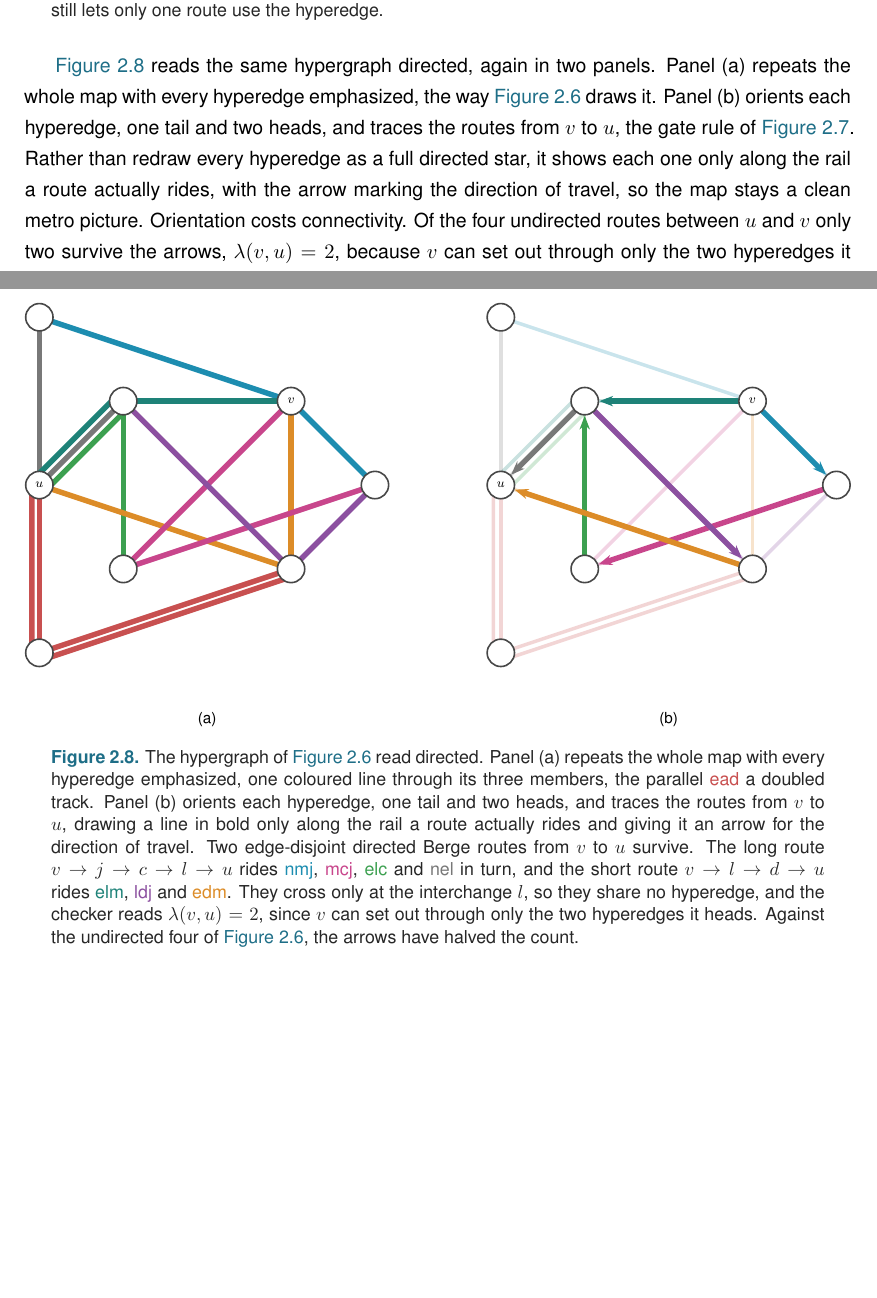
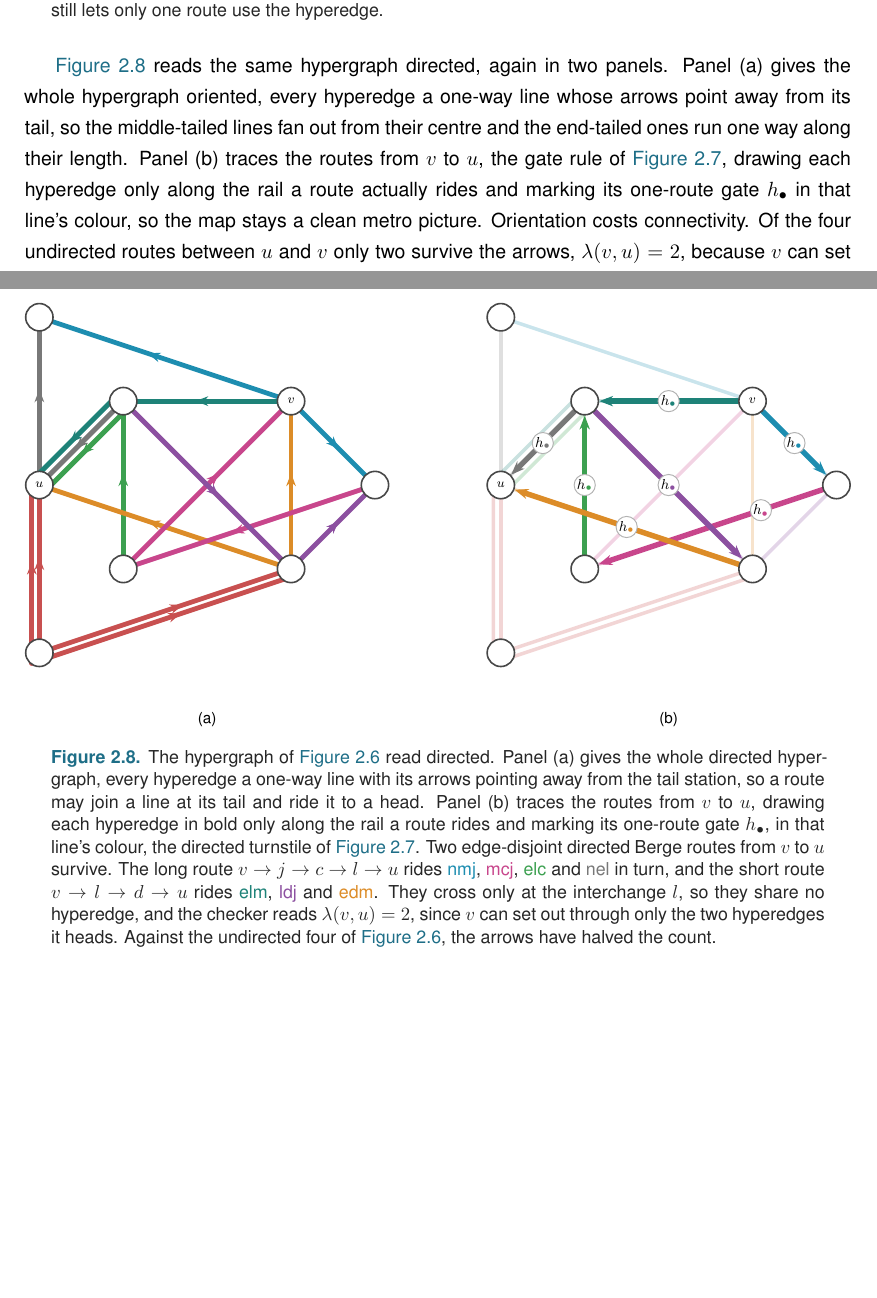
Before and after one commit to louisvandenbruwaene/thesis, a LaTeX thesis (main.tex, which reads chapters/ch2_certify.tex): two parts of pages 36 and 37 of 112, joined at a grey line, cut so that both start at the same text. Compiled offline with pdfLaTeX.

Commit message:
Fig 2.8: arrows on panel (a), helper-point gates on panel (b)
Panel (a) is now the full directed hypergraph: each rail carries a mid-line
direction arrow under the convention "arrows point away from the tail station", so
middle-tailed lines (nmj, edm, ead) fan out from their centre and end-tailed ones
(mcj, elc, nel, elm, ldj) run one way along their length. This is the orientation
the v->u routes actually use, kept on-rail (no off-rail diagonals).

Panel (b) gains the one-route gates h_dot on each ridden rail, in that line's
colour, reusing the gate style and colours from Fig 2.6 (positions placed on the
2.8 routes, since the ridden rails differ). Seven gates, spaced clear of one
another and of the crossings. Caption and lead-in updated.

Co-Authored-By: Claude Opus 4.8 <noreply@anthropic.com>
Claude-Session: https://claude.ai/code/session_01W8GKttuAJrTc1EVjELN79L

```diff
--- a/chapters/ch2_certify.tex
+++ b/chapters/ch2_certify.tex
@@ -396,15 +396,20 @@ A \emph{directed} hyperedge carries an orientation: it is a single \emph{tail} v
 \label{fig:dir-hyper-gadget}
 \end{figure}
 
-\Cref{fig:dir-hyper-gadget-example} reads the same hypergraph directed, again in two panels. Panel (a) repeats the whole map with every hyperedge emphasized, the way \Cref{fig:hyper-gadget-example} draws it. Panel (b) orients each hyperedge, one tail and two heads, and traces the routes from $v$ to $u$, the gate rule of \Cref{fig:dir-hyper-gadget}. Rather than redraw every hyperedge as a full directed star, it shows each one only along the rail a route actually rides, with the arrow marking the direction of travel, so the map stays a clean metro picture. Orientation costs connectivity. Of the four undirected routes between $u$ and $v$ only two survive the arrows, $\lec(v, u) = 2$, because $v$ can set out through only the two hyperedges it heads, and the two survivors cross at the interchange $l$ so they share no hyperedge. The same vertex-splitting trick of \Cref{fig:vertex-split} laid on top then counts internally vertex-disjoint directed routes, so this one construction measures all four hypergraph variants and \code{solve} reaches every one of the twelve problems through a single checker.
+\Cref{fig:dir-hyper-gadget-example} reads the same hypergraph directed, again in two panels. Panel (a) gives the whole hypergraph oriented, every hyperedge a one-way line whose arrows point away from its tail, so the middle-tailed lines fan out from their centre and the end-tailed ones run one way along their length. Panel (b) traces the routes from $v$ to $u$, the gate rule of \Cref{fig:dir-hyper-gadget}, drawing each hyperedge only along the rail a route actually rides and marking its one-route gate $h_{\bullet}$ in that line's colour, so the map stays a clean metro picture. Orientation costs connectivity. Of the four undirected routes between $u$ and $v$ only two survive the arrows, $\lec(v, u) = 2$, because $v$ can set out through only the two hyperedges it heads, and the two survivors cross at the interchange $l$ so they share no hyperedge. The same vertex-splitting trick of \Cref{fig:vertex-split} laid on top then counts internally vertex-disjoint directed routes, so this one construction measures all four hypergraph variants and \code{solve} reaches every one of the twelve problems through a single checker.
 
 \begin{figure}[htbp]
 \centering
 \resizebox{\textwidth}{!}{%
 \begin{tikzpicture}[scale=0.92, >=Stealth,
    faded/.style={metro, line width=2.2pt, opacity=0.24},
+   dmetro/.style={metro, line width=3.0pt,
+                  postaction={decorate, decoration={markings,
+                    mark=at position 0.57 with {\arrow{Stealth[length=2.8mm]}}}}},
    route/.style={metro, line width=3.4pt, line cap=round,
-                 -{Stealth[length=3mm]}, shorten >=3.2mm, shorten <=3.2mm}]
+                 -{Stealth[length=3mm]}, shorten >=3.2mm, shorten <=3.2mm},
+   gate/.style={circle, fill=white, draw=black!30, line width=0.6pt,
+                inner sep=0.4pt, minimum size=12.5pt, font=\footnotesize}]
 \def\stations{%
   \coordinate (Sa) at (0,0);  \coordinate (Sc) at (2,2);  \coordinate (Sd) at (6,2);
   \coordinate (Se) at (0,4);  \coordinate (Sj) at (8,4);  \coordinate (Sl) at (2,6);
@@ -412,32 +417,33 @@ A \emph{directed} hyperedge carries an orientation: it is a single \emph{tail} v
 \def\drawstops{%
   \foreach \id/\lab in {Sa/,Sc/,Sd/,Se/u,Sj/,Sl/,Sm/v,Sn/}
      {\node[metrostop] at (\id) {$\lab$};}}
-% --- panel (a): the whole hypergraph, every hyperedge emphasized ---
+% --- panel (a): the whole directed hypergraph, arrows point away from each tail ---
 \begin{scope}
   \stations
   \begin{scope}[on background layer]
-    \draw[metro, metroA] (Se) -- (Sa);
-    \draw[metro, metroA] (Sa) -- (Sd);
-    \draw[metro, metroA] ($(Se)+(-0.18,0)$) -- ($(Sa)+(-0.18,-0.25)$) -- ($(Sd)+(0.06,-0.17)$);
-    \draw[metro, metroB] (Sn) -- (Sm);
-    \draw[metro, metroB] (Sm) -- (Sj);
-    \draw[metro, metroC] ($(Se)+(0.14,-0.14)$) -- ($(Sl)+(0.14,-0.14)$);
-    \draw[metro, metroC] (Sl) -- (Sc);
-    \draw[metro, metroD] (Se) -- (Sd);
-    \draw[metro, metroD] (Sd) -- (Sm);
-    \draw[metro, metroF] (Sn) -- (Se);
-    \draw[metro, metroF] (Se) -- (Sl);
-    \draw[metro, metroH] ($(Se)+(-0.14,0.14)$) -- ($(Sl)+(-0.14,0.14)$);
-    \draw[metro, metroH] (Sl) -- (Sm);
-    \draw[metro, metroG] (Sm) -- (Sc);
-    \draw[metro, metroG] (Sc) -- (Sj);
-    \draw[metro, metroE] (Sl) -- (Sd);
-    \draw[metro, metroE] (Sd) -- (Sj);
+    \draw[dmetro, metroA] (Sa) -- (Se);
+    \draw[dmetro, metroA] (Sa) -- (Sd);
+    \draw[dmetro, metroA] ($(Sa)+(-0.18,-0.25)$) -- ($(Se)+(-0.18,0)$);
+    \draw[dmetro, metroA] ($(Sa)+(-0.18,-0.25)$) -- ($(Sd)+(0.06,-0.17)$);
+    \draw[dmetro, metroB] (Sm) -- (Sn);
+    \draw[dmetro, metroB] (Sm) -- (Sj);
+    \draw[dmetro, metroC] (Sc) -- (Sl);
+    \draw[dmetro, metroC] ($(Sl)+(0.14,-0.14)$) -- ($(Se)+(0.14,-0.14)$);
+    \draw[dmetro, metroD] (Sd) -- (Se);
+    \draw[dmetro, metroD] (Sd) -- (Sm);
+    \draw[dmetro, metroF] (Sl) -- (Se);
+    \draw[dmetro, metroF] (Se) -- (Sn);
+    \draw[dmetro, metroH] (Sm) -- (Sl);
+    \draw[dmetro, metroH] ($(Sl)+(-0.14,0.14)$) -- ($(Se)+(-0.14,0.14)$);
+    \draw[dmetro, metroG] (Sj) -- (Sc);
+    \draw[dmetro, metroG] (Sc) -- (Sm);
+    \draw[dmetro, metroE] (Sl) -- (Sd);
+    \draw[dmetro, metroE] (Sd) -- (Sj);
   \end{scope}
   \drawstops
   \node[font=\small] at (4,-1.6) {(a)};
 \end{scope}
-% --- panel (b): the routes from v to u, only the ridden rails ---
+% --- panel (b): the routes from v to u, only the ridden rails, with gates ---
 \begin{scope}[xshift=11cm]
   \stations
   \begin{scope}[on background layer]
@@ -468,25 +474,33 @@ A \emph{directed} hyperedge carries an orientation: it is a single \emph{tail} v
   \draw[route, metroH] (Sm) -- (Sl);
   \draw[route, metroE] (Sl) -- (Sd);
   \draw[route, metroD] (Sd) -- (Se);
+  % helper-point gates on the ridden rails, in the 2.6 style
+  \node[gate] at (7,5)     {$h_{\textcolor{metroB}{\bullet}}$};
+  \node[gate] at (6.2,3.4) {$h_{\textcolor{metroG}{\bullet}}$};
+  \node[gate] at (2,4)     {$h_{\textcolor{metroC}{\bullet}}$};
+  \node[gate] at (1,5)     {$h_{\textcolor{metroF}{\bullet}}$};
+  \node[gate] at (4,6)     {$h_{\textcolor{metroH}{\bullet}}$};
+  \node[gate] at (4,4)     {$h_{\textcolor{metroE}{\bullet}}$};
+  \node[gate] at (3,3)     {$h_{\textcolor{metroD}{\bullet}}$};
   \drawstops
   \node[font=\small] at (4,-1.6) {(b)};
 \end{scope}
 \end{tikzpicture}}
 \caption[Directed Berge routes on a whole hypergraph]{The hypergraph
-of \Cref{fig:hyper-gadget-example} read directed. Panel (a) repeats the whole map
-with every hyperedge emphasized, one coloured line through its three members, the
-parallel \textcolor{metroA}{ead} a doubled track. Panel (b) orients each hyperedge,
-one tail and two heads, and traces the routes from $v$ to $u$, drawing a line in
-bold only along the rail a route actually rides and giving it an arrow for the
-direction of travel. Two edge-disjoint directed Berge routes from $v$ to $u$
-survive. The long route $v \to j \to c \to l \to u$ rides \textcolor{metroB}{nmj},
-\textcolor{metroG}{mcj}, \textcolor{metroC}{elc} and \textcolor{metroF}{nel} in turn,
-and the short route $v \to l \to d \to u$ rides \textcolor{metroH}{elm},
-\textcolor{metroE}{ldj} and \textcolor{metroD}{edm}. They cross only at the
-interchange $l$, so they share no hyperedge, and the checker reads $\lec(v, u) = 2$,
-since $v$ can set out through only the two hyperedges it heads. Against the
-undirected four of \Cref{fig:hyper-gadget-example}, the arrows have halved the
-count.}
+of \Cref{fig:hyper-gadget-example} read directed. Panel (a) gives the whole directed
+hypergraph, every hyperedge a one-way line with its arrows pointing away from the
+tail station, so a route may join a line at its tail and ride it to a head. Panel
+(b) traces the routes from $v$ to $u$, drawing each hyperedge in bold only along the
+rail a route rides and marking its one-route gate $h_{\bullet}$, in that line's
+colour, the directed turnstile of \Cref{fig:dir-hyper-gadget}. Two edge-disjoint
+directed Berge routes from $v$ to $u$ survive. The long route
+$v \to j \to c \to l \to u$ rides \textcolor{metroB}{nmj}, \textcolor{metroG}{mcj},
+\textcolor{metroC}{elc} and \textcolor{metroF}{nel} in turn, and the short route
+$v \to l \to d \to u$ rides \textcolor{metroH}{elm}, \textcolor{metroE}{ldj} and
+\textcolor{metroD}{edm}. They cross only at the interchange $l$, so they share no
+hyperedge, and the checker reads $\lec(v, u) = 2$, since $v$ can set out through only
+the two hyperedges it heads. Against the undirected four of
+\Cref{fig:hyper-gadget-example}, the arrows have halved the count.}
 \label{fig:dir-hyper-gadget-example}
 \end{figure}
 
```
